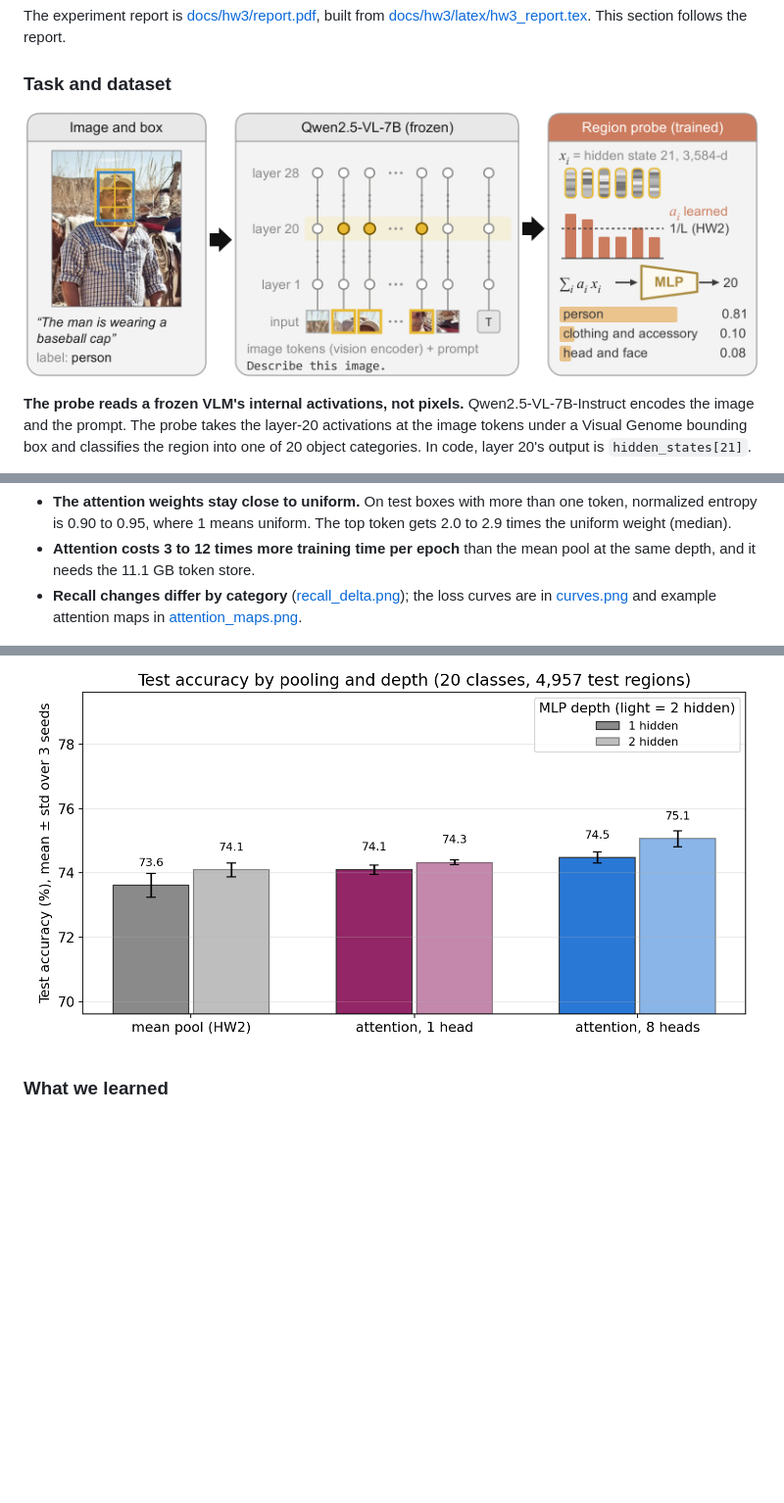
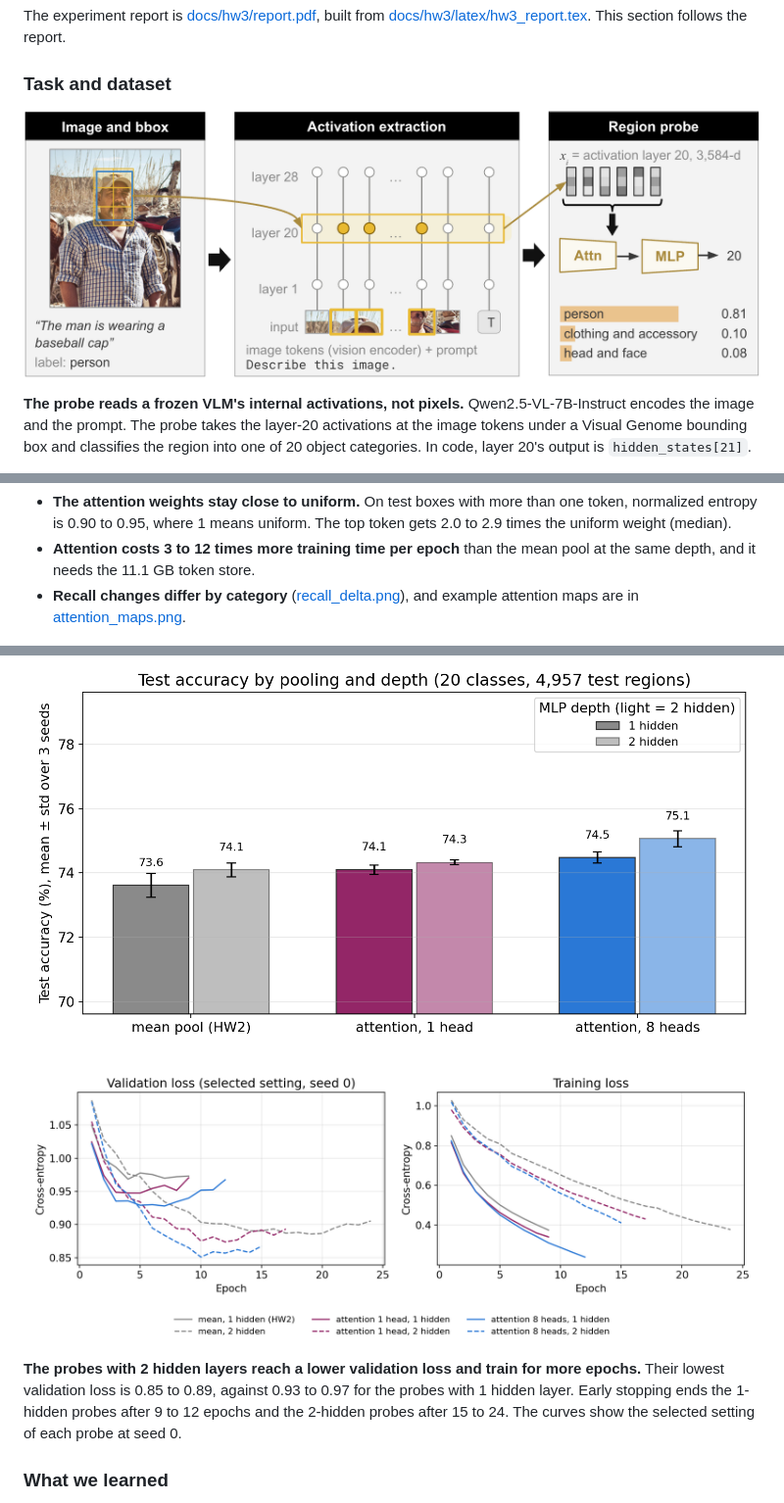
Before and after one commit to nkn002/visual-readout, a Markdown page: README.md, 3 parts joined by grey strips. Shown at 98% size. Drawn GitHub-style; pictures changed too: docs/hw3/latex/fig_mechanism.png; blank space fills up the shorter version.

Commit message:
HW3: report synced with Overleaf (new mechanism figure, probe citation); README shows training curves; drop hypothesis.md
Co-Authored-By: Claude <noreply@anthropic.com>

```diff
--- a/README.md
+++ b/README.md
@@ -560,9 +558,13 @@ Three more measurements support the same reading:
 
 - **The attention weights stay close to uniform.** On test boxes with more than one token, normalized entropy is 0.90 to 0.95, where 1 means uniform. The top token gets 2.0 to 2.9 times the uniform weight (median).
 - **Attention costs 3 to 12 times more training time per epoch** than the mean pool at the same depth, and it needs the 11.1 GB token store.
-- **Recall changes differ by category** ([recall_delta.png](docs/hw3/recall_delta.png)); the loss curves are in [curves.png](docs/hw3/curves.png) and example attention maps in [attention_maps.png](docs/hw3/attention_maps.png).
+- **Recall changes differ by category** ([recall_delta.png](docs/hw3/recall_delta.png)), and example attention maps are in [attention_maps.png](docs/hw3/attention_maps.png).
 
 ![Test accuracy by pooling and depth](docs/hw3/accuracy.png)
+
+![Training and validation loss per epoch for the six probes](docs/hw3/curves.png)
+
+**The probes with 2 hidden layers reach a lower validation loss and train for more epochs.** Their lowest validation loss is 0.85 to 0.89, against 0.93 to 0.97 for the probes with 1 hidden layer. Early stopping ends the 1-hidden probes after 9 to 12 epochs and the 2-hidden probes after 15 to 24. The curves show the selected setting of each probe at seed 0.
 
 ### What we learned
 
```
Also changed, not shown: other parts of README.md (+0 -2 lines), docs/hw3/hypothesis.md (deleted, +0 -44 lines), 3 other files.
